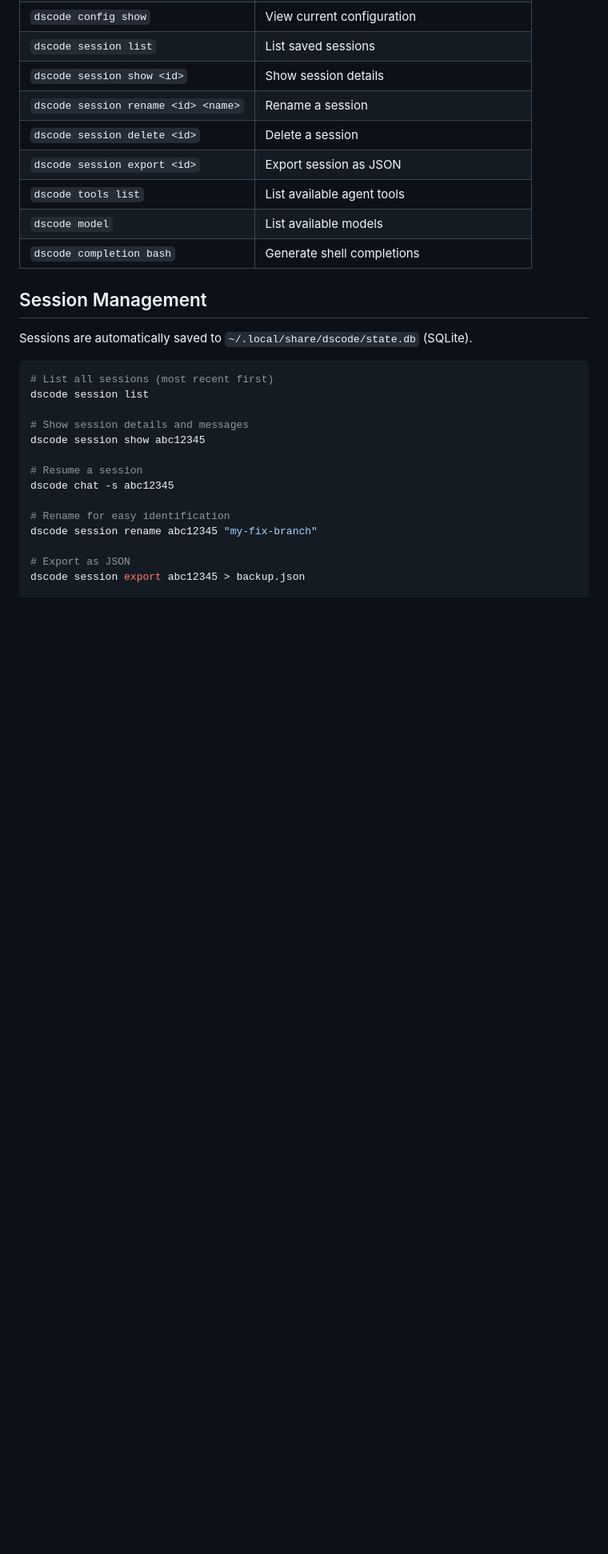
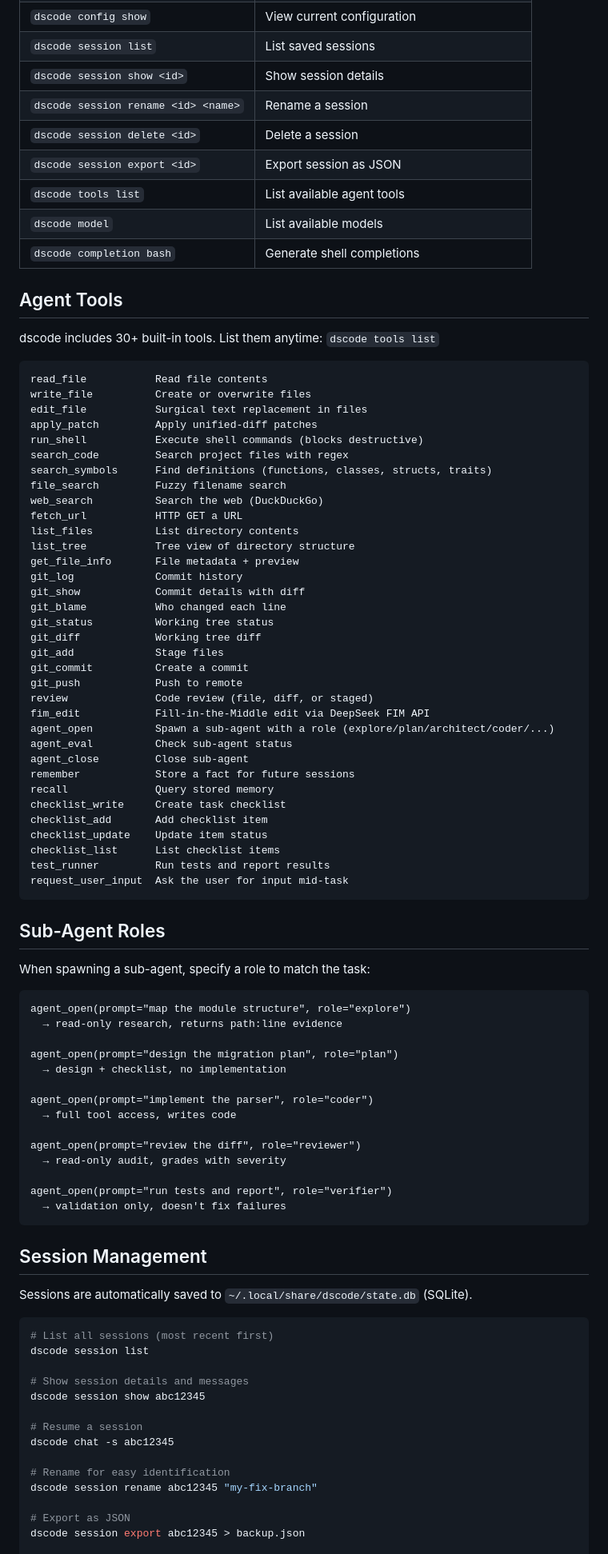
Before and after one commit to aihop/dscode, a Markdown page: README.md, the part around one of its changes. Shown at 80% size. GitHub-like rendering; blank space fills up the shorter version.

Commit message:
docs: rewrite README, add Chinese version

````diff
--- a/README.md
+++ b/README.md
@@ -95,6 +122,68 @@ dscode chat --plain
 | `dscode tools list` | List available agent tools |
 | `dscode model` | List available models |
 | `dscode completion bash` | Generate shell completions |
+
+## Agent Tools
+
+dscode includes 30+ built-in tools. List them anytime: `dscode tools list`
+
+```
+read_file           Read file contents
+write_file          Create or overwrite files
+edit_file           Surgical text replacement in files
+apply_patch         Apply unified-diff patches
+run_shell           Execute shell commands (blocks destructive)
+search_code         Search project files with regex
+search_symbols      Find definitions (functions, classes, structs, traits)
+file_search         Fuzzy filename search
+web_search          Search the web (DuckDuckGo)
+fetch_url           HTTP GET a URL
+list_files          List directory contents
+list_tree           Tree view of directory structure
+get_file_info       File metadata + preview
+git_log             Commit history
+git_show            Commit details with diff
+git_blame           Who changed each line
+git_status          Working tree status
+git_diff            Working tree diff
+git_add             Stage files
+git_commit          Create a commit
+git_push            Push to remote
+review              Code review (file, diff, or staged)
+fim_edit            Fill-in-the-Middle edit via DeepSeek FIM API
+agent_open          Spawn a sub-agent with a role (explore/plan/architect/coder/...)
+agent_eval          Check sub-agent status
+agent_close         Close sub-agent
+remember            Store a fact for future sessions
+recall              Query stored memory
+checklist_write     Create task checklist
+checklist_add       Add checklist item
+checklist_update    Update item status
+checklist_list      List checklist items
+test_runner         Run tests and report results
+request_user_input  Ask the user for input mid-task
+```
+
+## Sub-Agent Roles
+
+When spawning a sub-agent, specify a role to match the task:
+
+```
+agent_open(prompt="map the module structure", role="explore")
+  → read-only research, returns path:line evidence
+
+agent_open(prompt="design the migration plan", role="plan")
+  → design + checklist, no implementation
+
+agent_open(prompt="implement the parser", role="coder")
+  → full tool access, writes code
+
+agent_open(prompt="review the diff", role="reviewer")
+  → read-only audit, grades with severity
+
+agent_open(prompt="run tests and report", role="verifier")
+  → validation only, doesn't fix failures
+```
 
 ## Session Management
 
````
Also changed, not shown: other parts of README.md (+64 -73 lines), README.zh-CN.md (added, +276 -0 lines).
